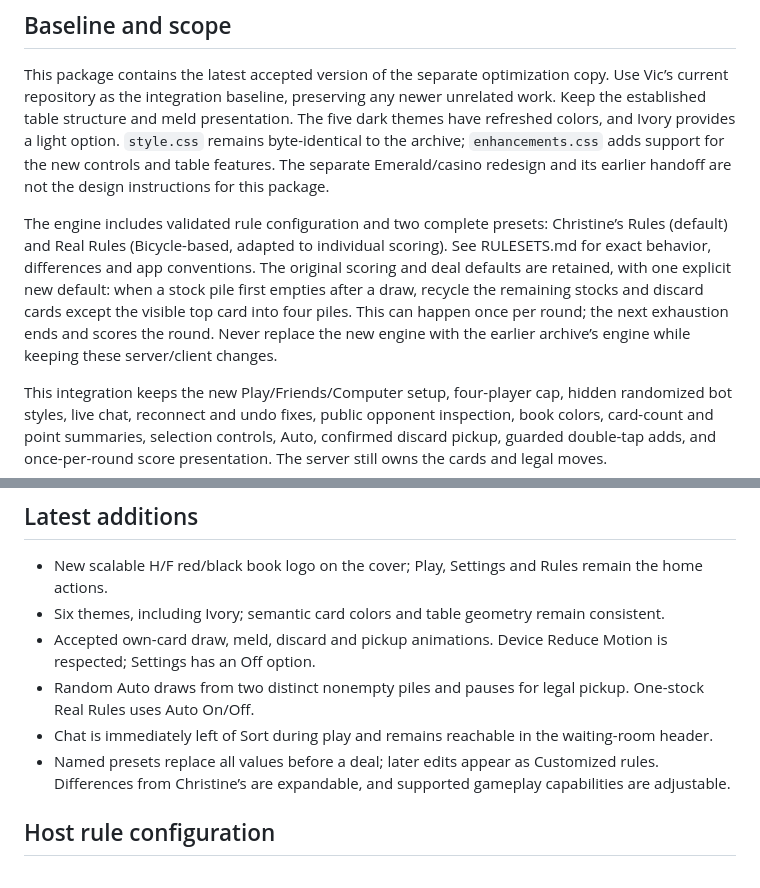
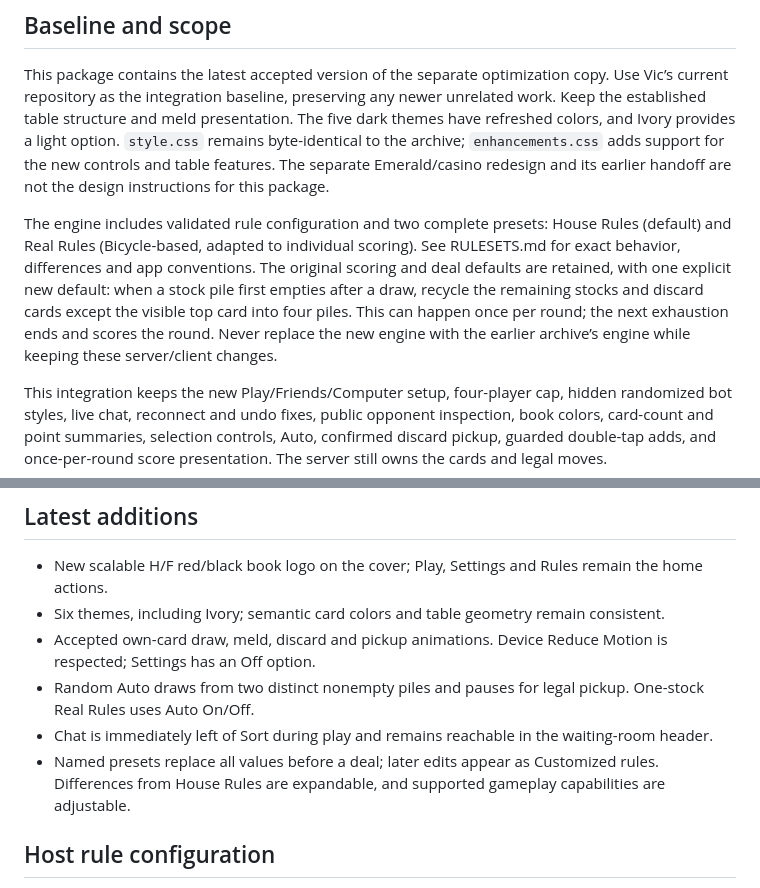
Before and after one commit to VegasVic103/handfoot, a Markdown page: HANDOFF.md, 2 parts joined by grey strips. Rendered like a GitHub page.

Commit message:
Rename the default rule set to House Rules

```diff
--- a/HANDOFF.md
+++ b/HANDOFF.md
@@ -6,7 +6,7 @@ Updated October 9, 2026. This is the complete Hand & Foot 2.0 application source
 
 This package contains the latest accepted version of the separate optimization copy. Use Vic’s current repository as the integration baseline, preserving any newer unrelated work. Keep the established table structure and meld presentation. The five dark themes have refreshed colors, and Ivory provides a light option. `style.css` remains byte-identical to the archive; `enhancements.css` adds support for the new controls and table features. The separate Emerald/casino redesign and its earlier handoff are not the design instructions for this package.
 
-The engine includes validated rule configuration and two complete presets: Christine’s Rules (default) and Real Rules (Bicycle-based, adapted to individual scoring). See RULESETS.md for exact behavior, differences and app conventions. The original scoring and deal defaults are retained, with one explicit new default: when a stock pile first empties after a draw, recycle the remaining stocks and discard cards except the visible top card into four piles. This can happen once per round; the next exhaustion ends and scores the round. Never replace the new engine with the earlier archive’s engine while keeping these server/client changes.
+The engine includes validated rule configuration and two complete presets: House Rules (default) and Real Rules (Bicycle-based, adapted to individual scoring). See RULESETS.md for exact behavior, differences and app conventions. The original scoring and deal defaults are retained, with one explicit new default: when a stock pile first empties after a draw, recycle the remaining stocks and discard cards except the visible top card into four piles. This can happen once per round; the next exhaustion ends and scores the round. Never replace the new engine with the earlier archive’s engine while keeping these server/client changes.
 
 This integration keeps the new Play/Friends/Computer setup, four-player cap, hidden randomized bot styles, live chat, reconnect and undo fixes, public opponent inspection, book colors, card-count and point summaries, selection controls, Auto, confirmed discard pickup, guarded double-tap adds, and once-per-round score presentation. The server still owns the cards and legal moves.
 
@@ -19,7 +19,7 @@ Latest interaction details: **Settings → Meld display** applies Cards/Tiles to
 - Accepted own-card draw, meld, discard and pickup animations. Device Reduce Motion is respected; Settings has an Off option.
 - Random Auto draws from two distinct nonempty piles and pauses for legal pickup. One-stock Real Rules uses Auto On/Off.
 - Chat is immediately left of Sort during play and remains reachable in the waiting-room header.
-- Named presets replace all values before a deal; later edits appear as Customized rules. Differences from Christine’s are expandable, and supported gameplay capabilities are adjustable.
+- Named presets replace all values before a deal; later edits appear as Customized rules. Differences from House Rules are expandable, and supported gameplay capabilities are adjustable.
 
 ## Host rule configuration
 
```
